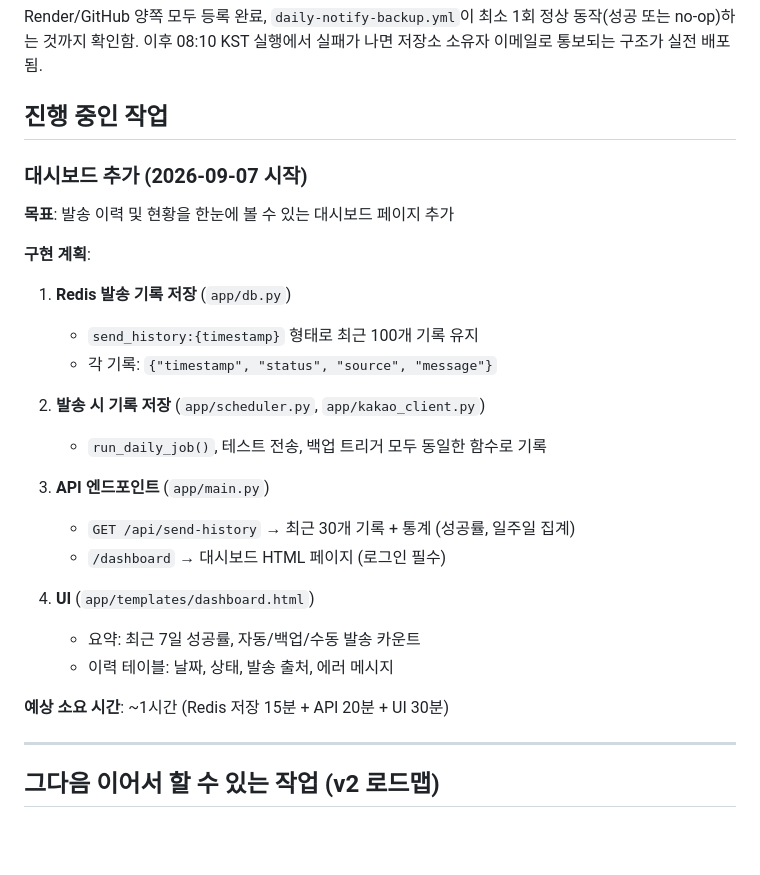
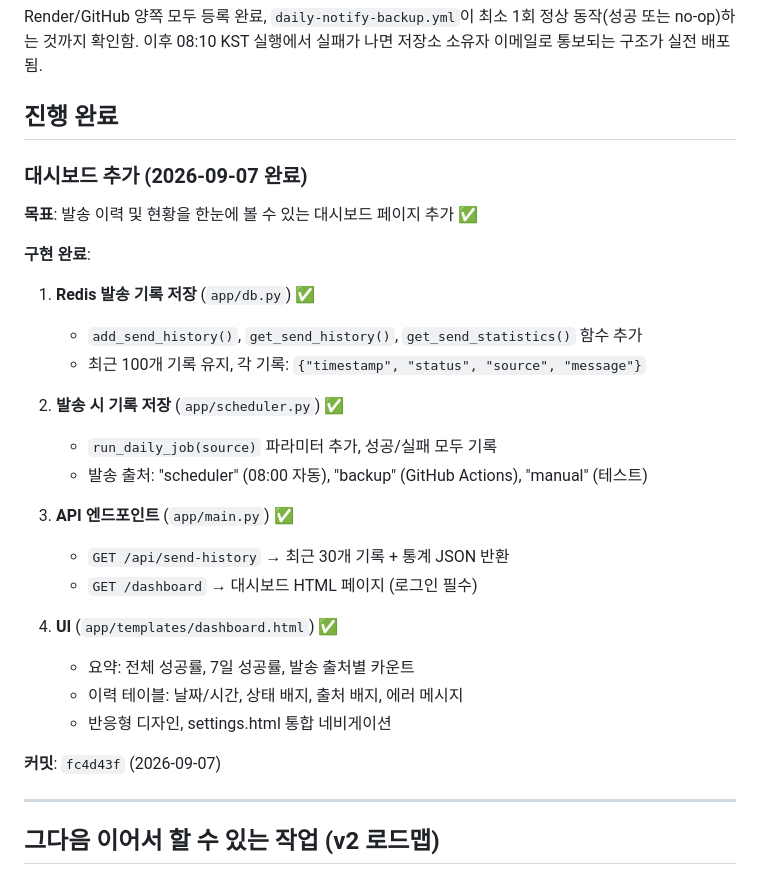
Before and after one commit to justin1112-jimin/notion-kakao-schedule, a Markdown page: claude.md, the part around the change. Drawn GitHub-style; blank space fills up the shorter version.

Commit message:
CLAUDE.md: 대시보드 개발 완료 반영
Co-Authored-By: Claude Haiku 4.5 <noreply@anthropic.com>

```diff
--- a/claude.md
+++ b/claude.md
@@ -118,28 +118,30 @@ Render 환경변수 4개를 먼저 추가(저장 시 자동 재배포 1회 발
 
 Render/GitHub 양쪽 모두 등록 완료, `daily-notify-backup.yml`이 최소 1회 정상 동작(성공 또는 no-op)하는 것까지 확인함. 이후 08:10 KST 실행에서 실패가 나면 저장소 소유자 이메일로 통보되는 구조가 실전 배포됨.
 
-## 진행 중인 작업
+## 진행 완료
 
-### 대시보드 추가 (2026-09-07 시작)
-**목표**: 발송 이력 및 현황을 한눈에 볼 수 있는 대시보드 페이지 추가
+### 대시보드 추가 (2026-09-07 완료)
+**목표**: 발송 이력 및 현황을 한눈에 볼 수 있는 대시보드 페이지 추가 ✅
 
-**구현 계획**:
-1. **Redis 발송 기록 저장** (`app/db.py`)
-   - `send_history:{timestamp}` 형태로 최근 100개 기록 유지
-   - 각 기록: `{"timestamp", "status", "source", "message"}`
+**구현 완료**:
+1. **Redis 발송 기록 저장** (`app/db.py`) ✅
+   - `add_send_history()`, `get_send_history()`, `get_send_statistics()` 함수 추가
+   - 최근 100개 기록 유지, 각 기록: `{"timestamp", "status", "source", "message"}`
 
-2. **발송 시 기록 저장** (`app/scheduler.py`, `app/kakao_client.py`)
-   - `run_daily_job()`, 테스트 전송, 백업 트리거 모두 동일한 함수로 기록
+2. **발송 시 기록 저장** (`app/scheduler.py`) ✅
+   - `run_daily_job(source)` 파라미터 추가, 성공/실패 모두 기록
+   - 발송 출처: "scheduler" (08:00 자동), "backup" (GitHub Actions), "manual" (테스트)
 
-3. **API 엔드포인트** (`app/main.py`)
-   - `GET /api/send-history` → 최근 30개 기록 + 통계 (성공률, 일주일 집계)
-   - `/dashboard` → 대시보드 HTML 페이지 (로그인 필수)
+3. **API 엔드포인트** (`app/main.py`) ✅
+   - `GET /api/send-history` → 최근 30개 기록 + 통계 JSON 반환
+   - `GET /dashboard` → 대시보드 HTML 페이지 (로그인 필수)
 
-4. **UI** (`app/templates/dashboard.html`)
-   - 요약: 최근 7일 성공률, 자동/백업/수동 발송 카운트
-   - 이력 테이블: 날짜, 상태, 발송 출처, 에러 메시지
+4. **UI** (`app/templates/dashboard.html`) ✅
+   - 요약: 전체 성공률, 7일 성공률, 발송 출처별 카운트
+   - 이력 테이블: 날짜/시간, 상태 배지, 출처 배지, 에러 메시지
+   - 반응형 디자인, settings.html 통합 네비게이션
 
-**예상 소요 시간**: ~1시간 (Redis 저장 15분 + API 20분 + UI 30분)
+**커밋**: `fc4d43f` (2026-09-07)
 
 ---
 
```
